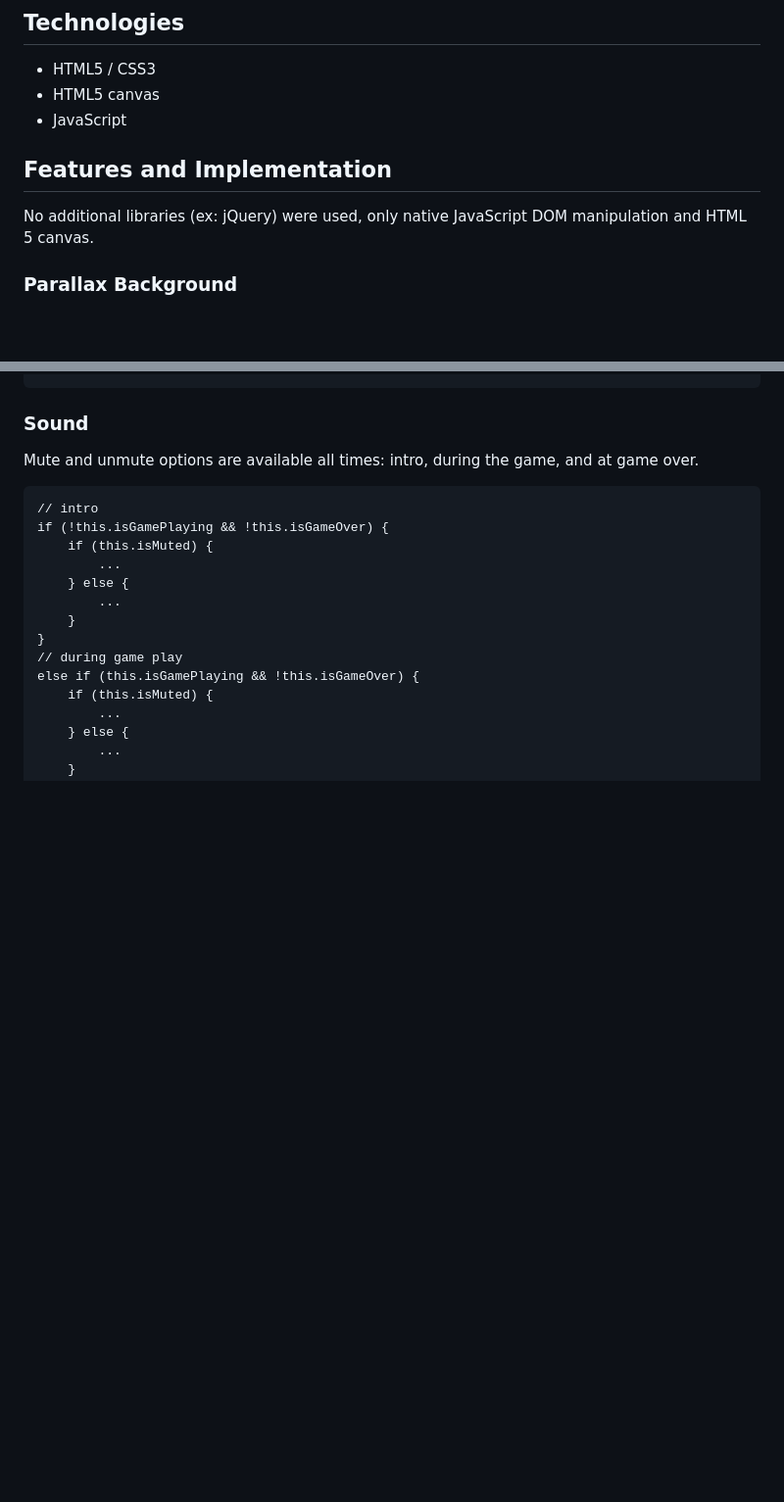
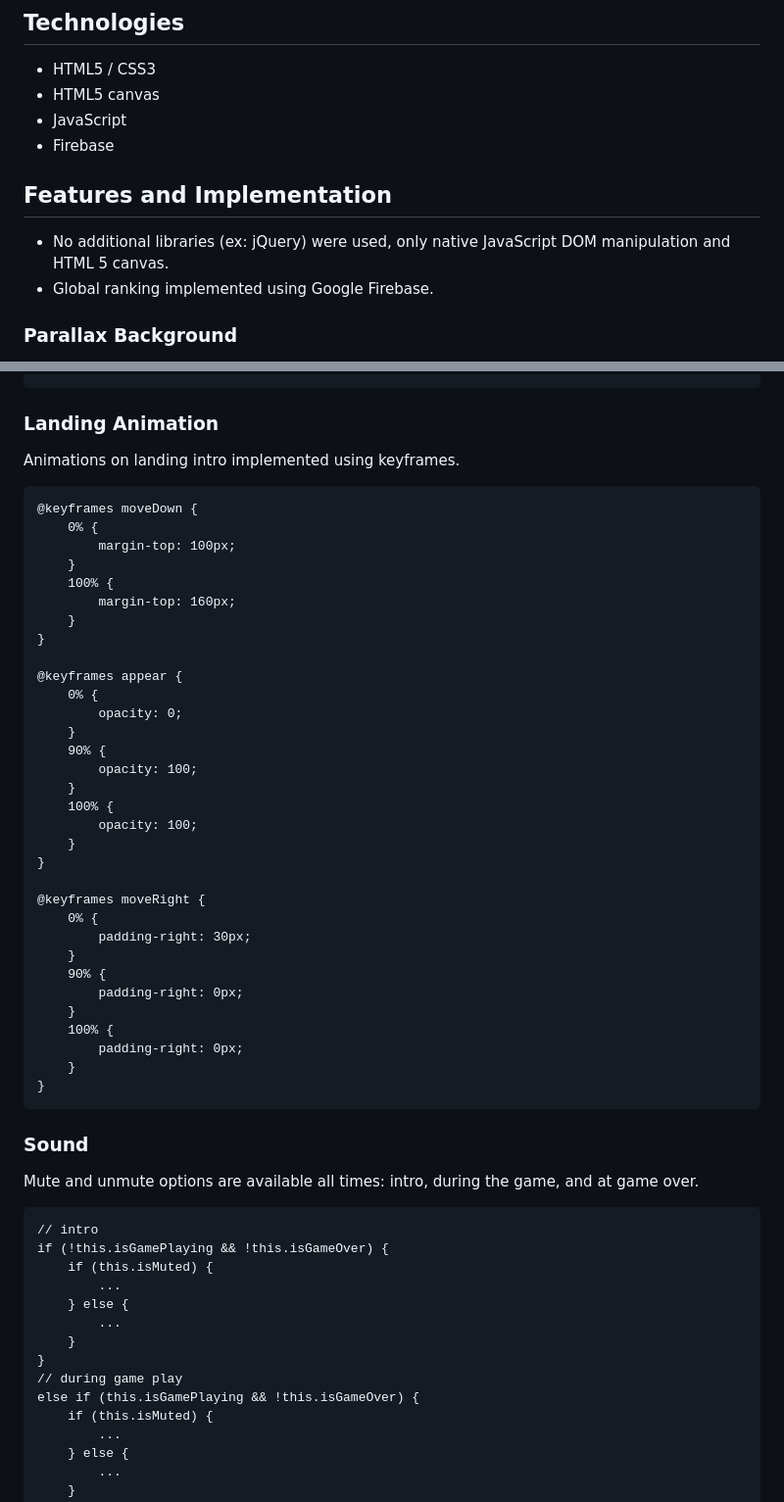
Before and after one commit to kimhandole/dino-forest, a Markdown page: README.md, 2 parts joined by grey strips. Shown: that part at 98% size. Drawn GitHub-style; blank space fills up the shorter version.

````diff
--- a/README.md
+++ b/README.md
@@ -13,9 +13,11 @@ Dino Forest is a clone of Google Chrome T-Rex endless runner game. The player ge
 * HTML5 / CSS3
 * HTML5 canvas
 * JavaScript
+* Firebase
 
 ## Features and Implementation
-No additional libraries (ex: jQuery) were used, only native JavaScript DOM manipulation and HTML 5 canvas.
+* No additional libraries (ex: jQuery) were used, only native JavaScript DOM manipulation and HTML 5 canvas.
+* Global ranking implemented using Google Firebase.
 
 ### Parallax Background
 Ten different 2D background layers (including lights) are each rendered in a different speed to create the parallax effect to give viewers a 3D effect.
@@ -143,3 +196,40 @@ class Score {
+### Landing Animation
+Animations on landing intro implemented using keyframes.
+```
+@keyframes moveDown {
+    0% {
+        margin-top: 100px;
+    }
+    100% {
+        margin-top: 160px;
+    }
+}
+
+@keyframes appear {
+    0% {
+        opacity: 0;
+    }
+    90% {
+        opacity: 100;
+    }
+    100% {
+        opacity: 100;
+    }
+}
+
+@keyframes moveRight {
+    0% {
+        padding-right: 30px;
+    }
+    90% {
+        padding-right: 0px;
+    }
+    100% {
+        padding-right: 0px;
+    }
+}
+```
+
 ### Sound
 Mute and unmute options are available all times: intro, during the game, and at game over.
 ```
````
Also changed, not shown: other parts of README.md (+51 -0 lines), invalid.png (added), valid.png (added), 2 other files.
